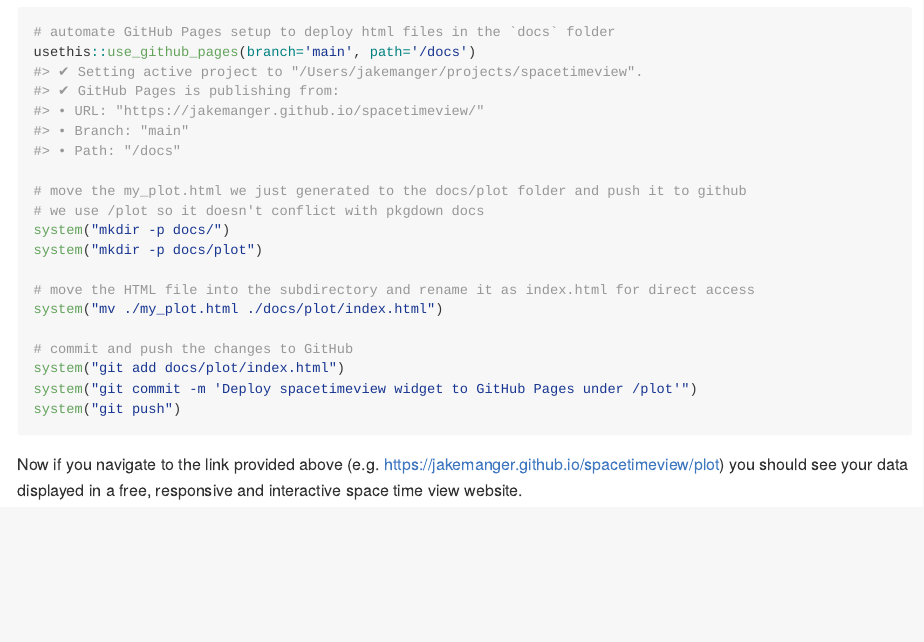
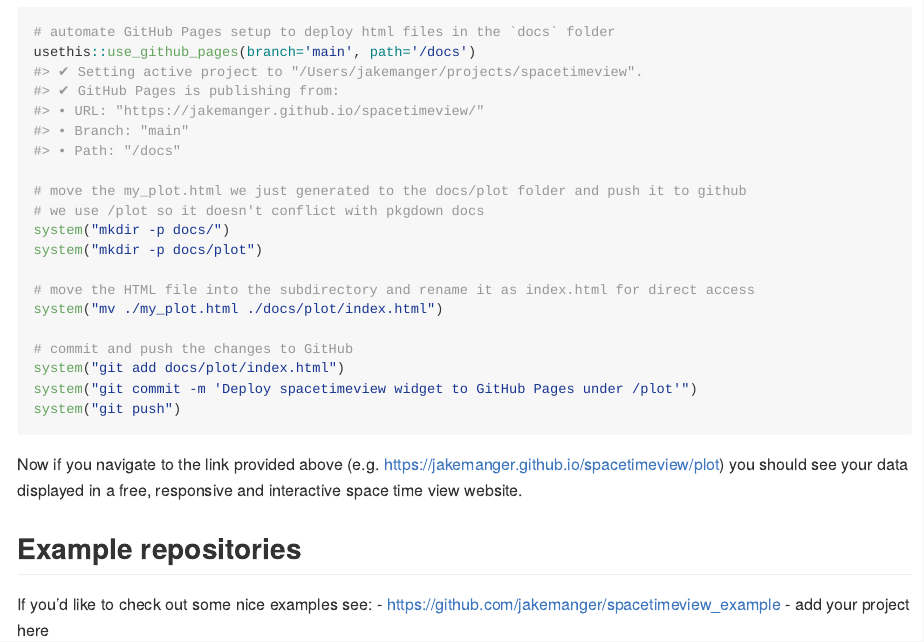
Before and after one commit to jakemanger/spacetimeview, an R Markdown document (README.Rmd): the page in a window 1100 px wide, from 1210 px down. The pictures show the output file README.md that the author committed with the source, drawn offline in the style of GitHub; long lines of code are wrapped.

Commit message:
update readmes

```diff
--- a/README.Rmd
+++ b/README.Rmd
@@ -92,3 +92,9 @@ system("git push")
 Now if you navigate to the link provided above (e.g.
 <https://jakemanger.github.io/spacetimeview/plot>) you should see your data
 displayed in a free, responsive and interactive space time view website.
+
+## Example repositories
+
+If you'd like to check out some nice examples see:
+  - https://github.com/jakemanger/spacetimeview_example
+  - add your project here
```
Also changed, not shown: README.md, README.Rmd (2 more changed lines).
